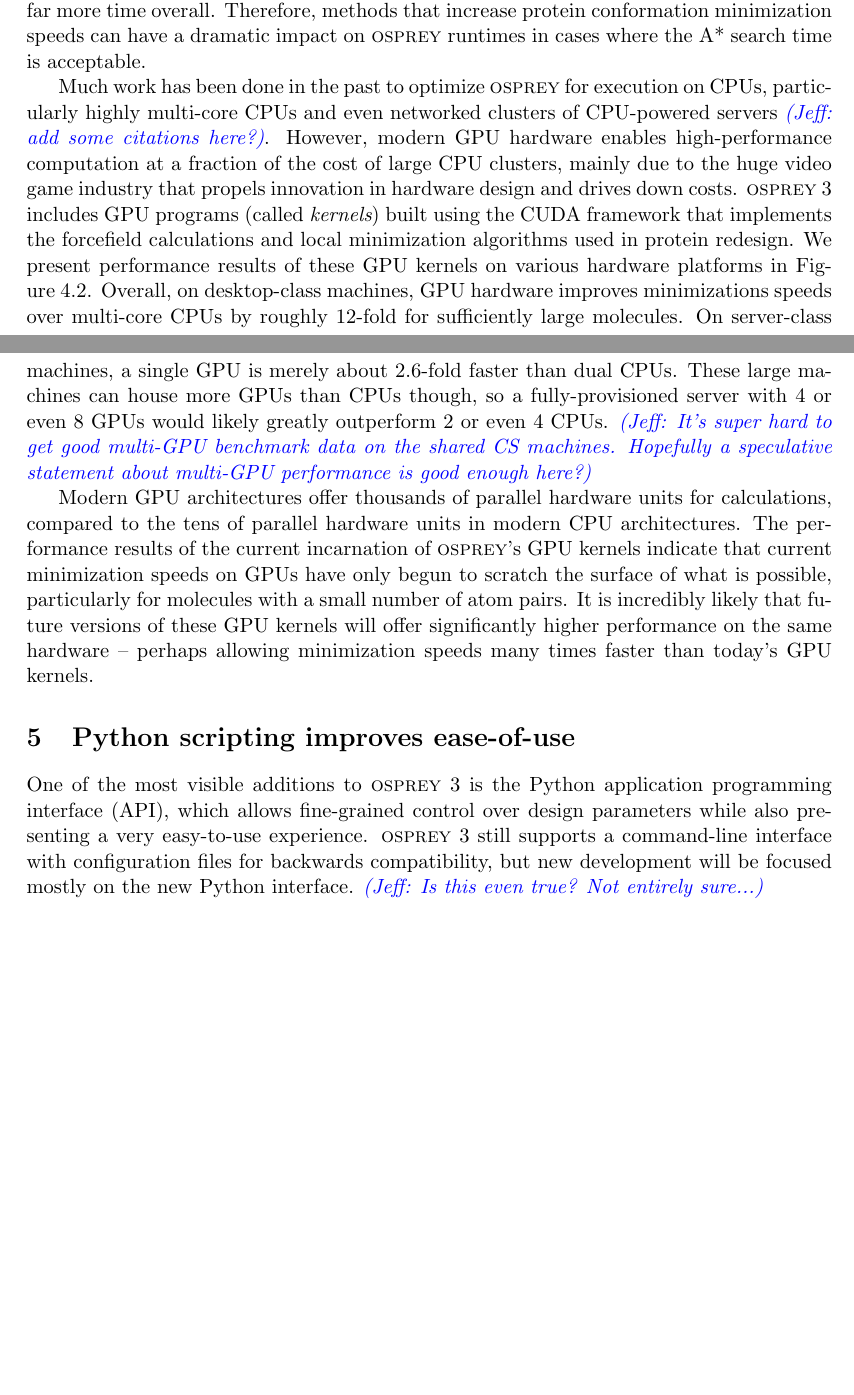
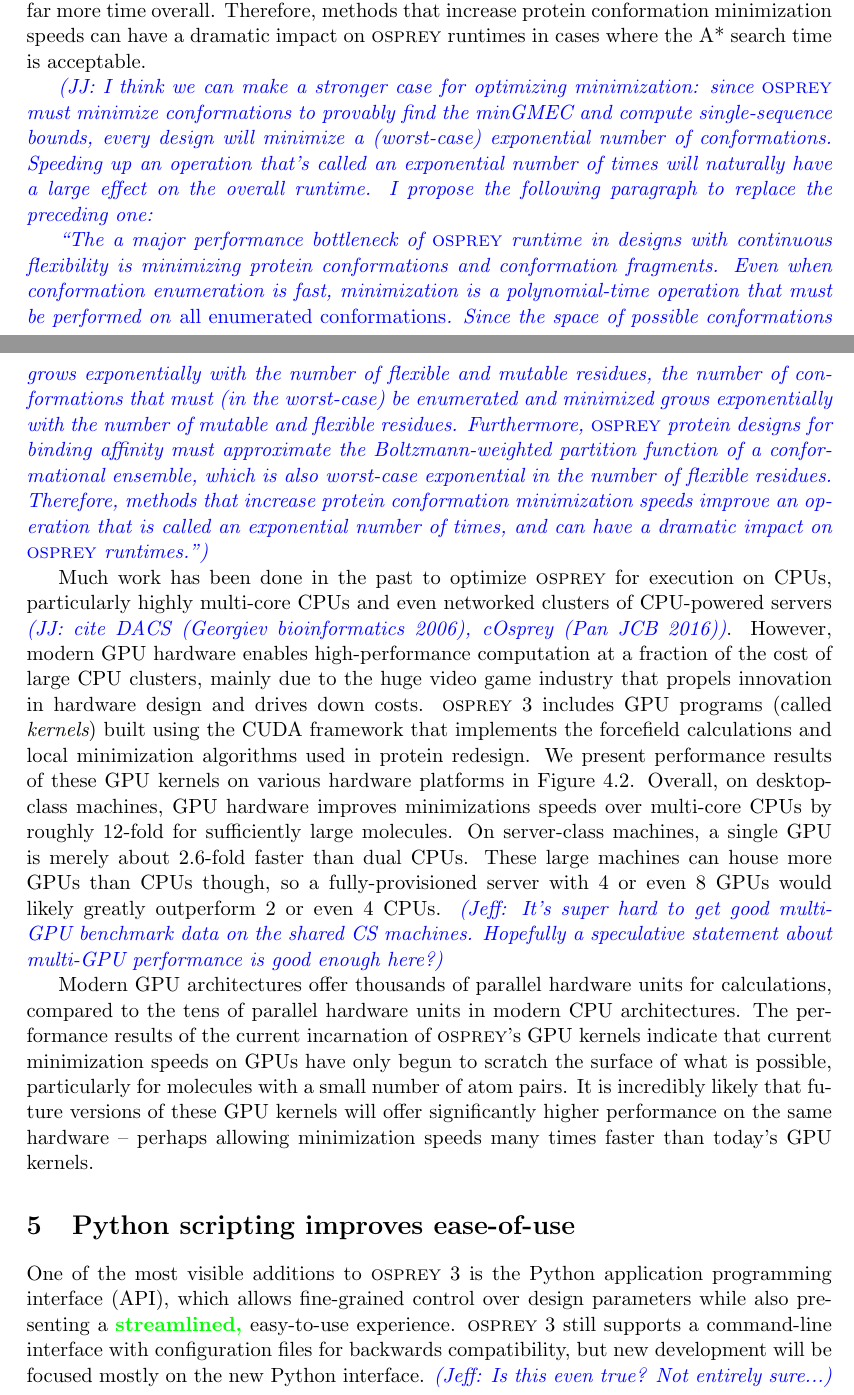
Before and after one commit to donaldlab/OSPREY_3_paper, a LaTeX document (OSPREY3.tex, which reads GPU.tex, python.tex): two parts of pages 7 and 8 of 13 before the commit and two parts of pages 7 and 8 of 14 after it, joined at a grey line, cut so that both start at the same text, the shorter picture padded with empty space. Compiled offline with pdfLaTeX.

Commit message:
Comments for Jeff

```diff
--- a/GPU.tex
+++ b/GPU.tex
@@ -3,7 +3,12 @@
 
 The vast majority of \osprey runtime in designs with continuous flexibility is spent minimizing protein conformations and conformation fragments. Although the runtimes of sufficiently large designs can be dominated by the exponential-time worst case performance of the A* search phase, if the A* phase can be completed within an acceptable time limit, the merely polynomial-time conformation minimization phase still often dominates the total run time because conformation minimization is a computationally-expensive and time-consuming function {\it per-operation} compared to scoring nodes in the A* tree. In other words, even though we need to do an exponential amount of work to select leaf nodes in the A* tree corresponding to the low-energy conformations of the design, examining A* nodes is relatively inexpensive. Minimizing the conformations associated those same A* leaf nodes to calculate their true forcefield energies is much more expensive, and can take far more time overall. Therefore, methods that increase protein conformation minimization speeds can have a dramatic impact on \osprey runtimes in cases where the A* search time is acceptable.
 
-Much work has been done in the past to optimize \osprey for execution on CPUs, particularly highly multi-core CPUs and even networked clusters of CPU-powered servers \jeff{add some citations here?}. However, modern GPU hardware enables high-performance computation at a fraction of the cost of large CPU clusters, mainly due to the huge video game industry that propels innovation in hardware design and drives down costs. \osprey3 includes GPU programs (called {\it kernels}) built using the CUDA framework that implements the forcefield calculations and local minimization algorithms used in protein redesign. We present performance results of these GPU kernels on various hardware platforms in Figure~\ref{fig:gpu}. Overall, on desktop-class machines, GPU hardware improves minimizations speeds over multi-core CPUs by roughly 12-fold for sufficiently large molecules. On server-class machines, a single GPU is merely about 2.6-fold faster than dual CPUs. These large machines can house more GPUs than CPUs though, so a fully-provisioned server with 4 or even 8 GPUs would likely greatly outperform 2 or even 4 CPUs. \jeff{It's super hard to get good multi-GPU benchmark data on the shared CS machines. Hopefully a speculative statement about multi-GPU performance is good enough here?}
+\jj{I think we can make a stronger case for optimizing minimization: since \osprey must minimize conformations to provably find the minGMEC and compute single-sequence bounds, every design will minimize a (worst-case) exponential number of conformations. Speeding up an operation that's called an exponential number of times will naturally have a large effect on the overall runtime.
+I propose the following paragraph to replace the preceding one:
+
+``The a major performance bottleneck of \osprey runtime in designs with continuous flexibility is  minimizing protein conformations and conformation fragments. Even when conformation enumeration is fast, minimization is a polynomial-time operation that must be performed on \emph{all enumerated conformations}. Since the space of possible conformations grows exponentially with the number of flexible and mutable residues, the number of conformations that must (in the worst-case) be enumerated and minimized grows exponentially with the number of mutable and flexible residues. Furthermore, \osprey protein designs for binding affinity must approximate the Boltzmann-weighted partition function of a conformational ensemble, which is also worst-case exponential in the number of flexible residues. Therefore, methods that increase protein conformation minimization speeds improve an operation that is called an exponential number of times, and can have a dramatic impact on \osprey runtimes.''}
+
+Much work has been done in the past to optimize \osprey for execution on CPUs, particularly highly multi-core CPUs and even networked clusters of CPU-powered servers \jj{cite DACS (Georgiev bioinformatics 2006), cOsprey (Pan JCB 2016)}. However, modern GPU hardware enables high-performance computation at a fraction of the cost of large CPU clusters, mainly due to the huge video game industry that propels innovation in hardware design and drives down costs. \osprey3 includes GPU programs (called {\it kernels}) built using the CUDA framework that implements the forcefield calculations and local minimization algorithms used in protein redesign. We present performance results of these GPU kernels on various hardware platforms in Figure~\ref{fig:gpu}. Overall, on desktop-class machines, GPU hardware improves minimizations speeds over multi-core CPUs by roughly 12-fold for sufficiently large molecules. On server-class machines, a single GPU is merely about 2.6-fold faster than dual CPUs. These large machines can house more GPUs than CPUs though, so a fully-provisioned server with 4 or even 8 GPUs would likely greatly outperform 2 or even 4 CPUs. \jeff{It's super hard to get good multi-GPU benchmark data on the shared CS machines. Hopefully a speculative statement about multi-GPU performance is good enough here?}
 
 Modern GPU architectures offer thousands of parallel hardware units for calculations, compared to the tens of parallel hardware units in modern CPU architectures. The performance results of the current incarnation of \osprey's GPU kernels indicate that current minimization speeds on GPUs have only begun to scratch the surface of what is possible, particularly for molecules with a small number of atom pairs. It is incredibly likely that future versions of these GPU kernels will offer significantly higher performance on the same hardware -- perhaps allowing minimization speeds many times faster than today's GPU kernels.
 
--- a/OSPREY3.tex
+++ b/OSPREY3.tex
@@ -20,6 +20,7 @@
 
 \newcommand{\jj}[1]{\if\submissionMode0{\em\color{blue}(JJ: #1)}\else\fi}
 \newcommand{\jeff}[1]{\if\submissionMode0{\em\color{blue}(Jeff: #1)}\else\fi}
+\newcommand{\suggestion}[1]{\if\submissionMode0{\color{green}\textbf{#1}}\else\fi}
 
 
 %Submission guidelines for PLoS ONE: http://journals.plos.org/plosone/s/submission-guidelines
--- a/python.tex
+++ b/python.tex
@@ -1,5 +1,5 @@
 
-One of the most visible additions to \osprey3 is the Python application programming interface (API), which allows fine-grained control over design parameters while also presenting a very easy-to-use experience. \osprey3 still supports a command-line interface with configuration files for backwards compatibility, but new development will be focused mostly on the new Python interface. \jeff{Is this even true? Not entirely sure...}
+One of the most visible additions to \osprey3 is the Python application programming interface (API), which allows fine-grained control over design parameters while also presenting a \suggestion{streamlined,} easy-to-use experience. \osprey3 still supports a command-line interface with configuration files for backwards compatibility, but new development will be focused mostly on the new Python interface. \jeff{Is this even true? Not entirely sure...} \jj{I'm not sure myself, since for day-to-day uses I wound up writing python scripts to produce a modified command line interface. It's worth discussing among the OSPREY developers. I'd say that a Python interface is friendlier than Java, and doesn't require compilation, which does save protein designers time.}
 
 The \osprey3 distribution contains a Python module which can be installed using the popular package manager {\sc pip}. Once installed, using \osprey3 is as easy as writing a python script. High-performance computations are still performed in the Java virtual machine to give the fastest runtimes, so Java is still required to run \osprey3, but communication between the Python enviroment and the Java environment is handled behind-the-scenes, and \osprey3 still looks and feels like a regular Python application.
 
```
Also changed, not shown: OSPREY3.pdf.
